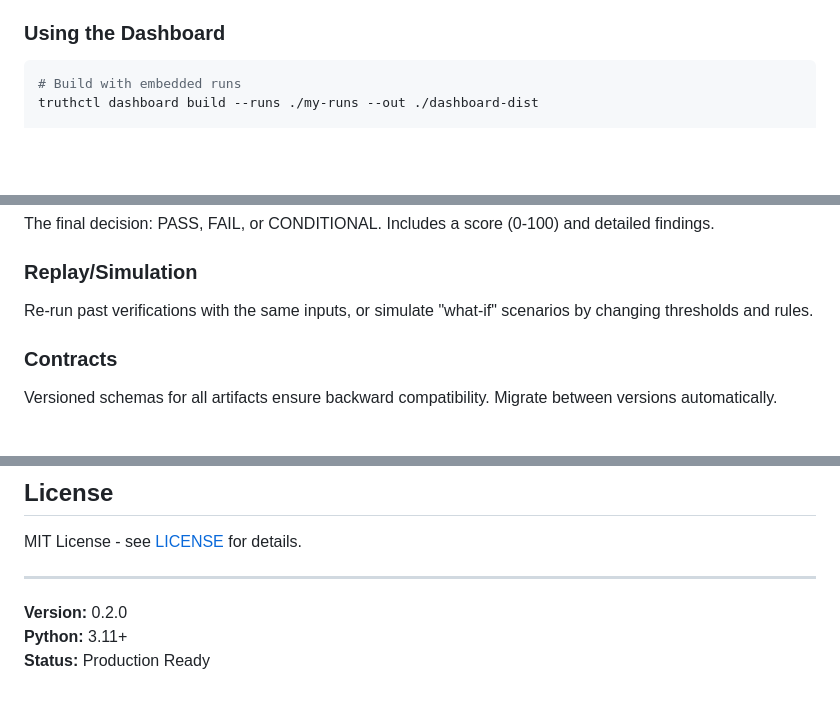
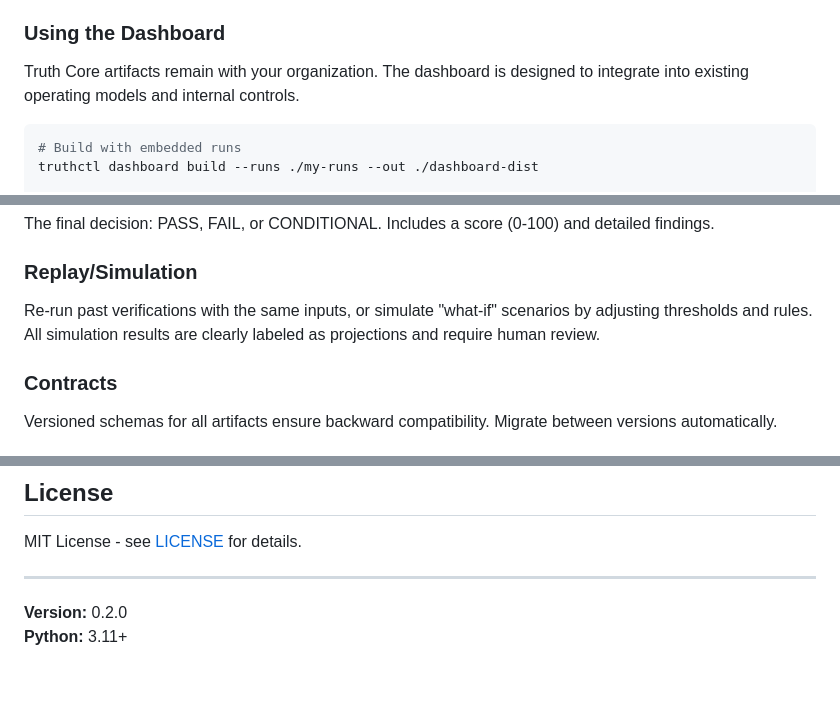
Before and after one commit to Hardonian/truthcore, a Markdown page: README.md, 3 parts joined by grey strips. Rendered like a GitHub page; blank space fills up the shorter version.

````diff
--- a/README.md
+++ b/README.md
@@ -125,6 +125,8 @@ Truth Core includes a professional static dashboard for viewing results:
 - **Accessibility** - Keyboard navigation, screen reader friendly
 
 ### Using the Dashboard
+
+Truth Core artifacts remain with your organization. The dashboard is designed to integrate into existing operating models and internal controls.
 
 ```bash
 # Build with embedded runs
@@ -191,7 +193,7 @@ Full chain of custody for all evidence. Know exactly when, how, and by whom each
 The final decision: PASS, FAIL, or CONDITIONAL. Includes a score (0-100) and detailed findings.
 
 ### Replay/Simulation
-Re-run past verifications with the same inputs, or simulate "what-if" scenarios by changing thresholds and rules.
+Re-run past verifications with the same inputs, or simulate "what-if" scenarios by adjusting thresholds and rules. All simulation results are clearly labeled as projections and require human review.
 
 ### Contracts
 Versioned schemas for all artifacts ensure backward compatibility. Migrate between versions automatically.
@@ -279,4 +283,3 @@ MIT License - see [LICENSE](LICENSE) for details.
 
 **Version:** 0.2.0
 **Python:** 3.11+
-**Status:** Production Ready
````
Also changed, not shown: other parts of README.md (+9 -7 lines).
